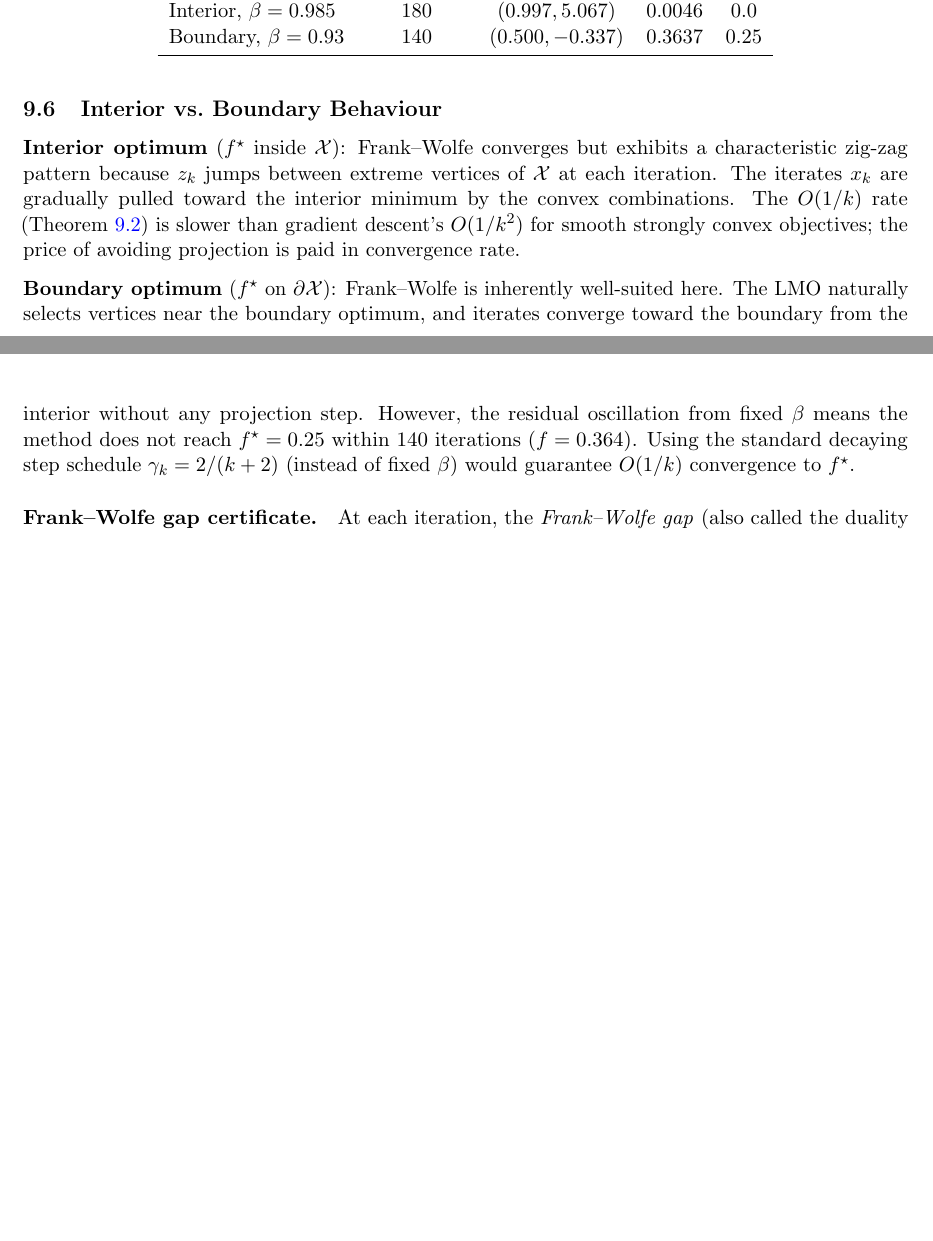
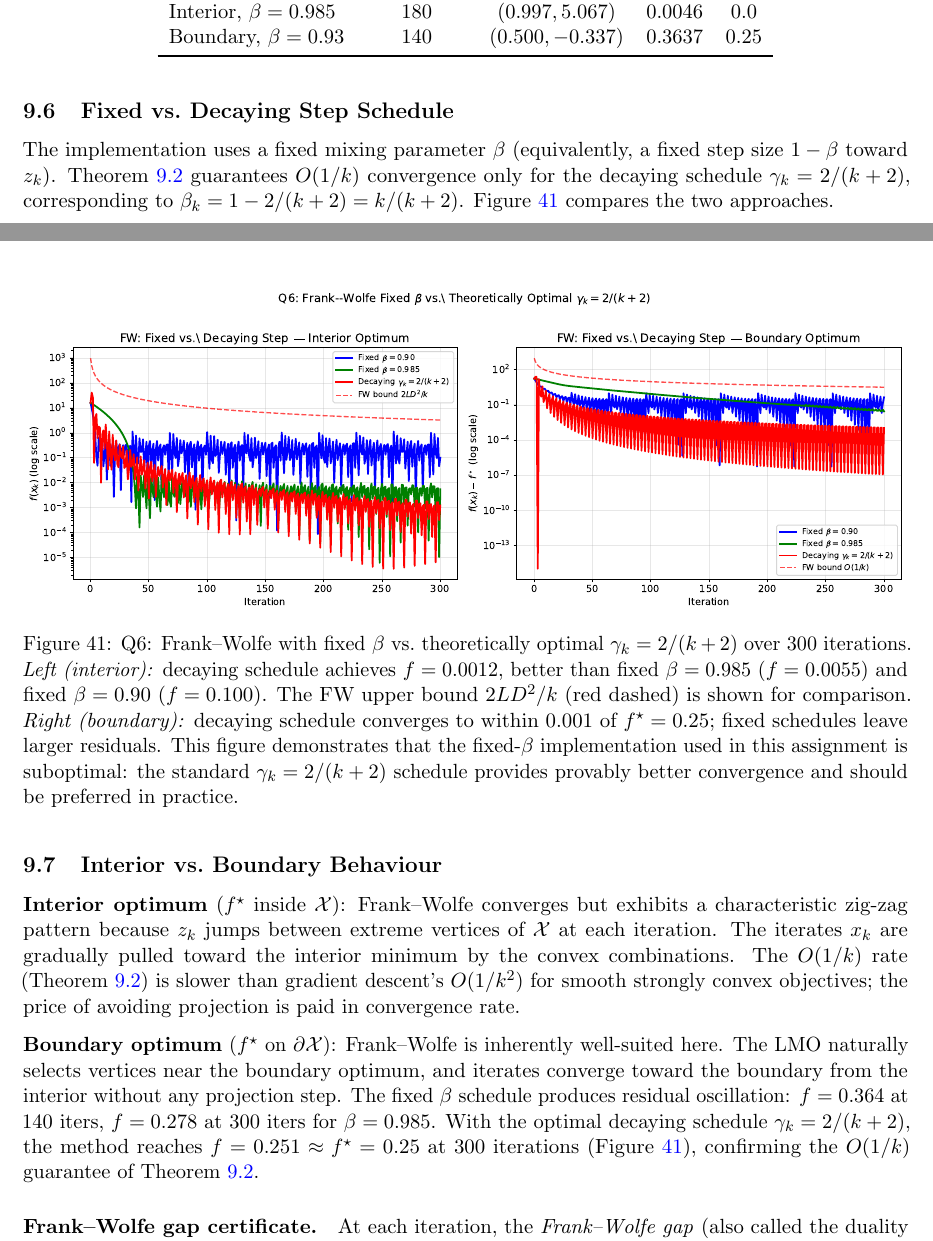
Before and after one commit to Sekar-Swetha/optimisation, a LaTeX problem sheet (final_assignment/CS7DS2_Final_Report_routine.tex): two parts of pages 46 and 47 of 53 before the commit and two parts of pages 46 and 47 of 54 after it, joined at a grey line, cut so that both start at the same text, the shorter picture padded with empty space. Compiled offline with pdfLaTeX.

Commit message:
routine pass 9: FW step schedule figure, fixed vs decaying comparison
New figures:
- figures/q6_fw_step_schedule.pdf: Fixed beta vs optimal gamma_k = 2/(k+2) on interior and boundary

Report improvements:
- Added FW fixed vs decaying step subsection in Q6 with new figure
- Empirical comparison: decaying schedule f=0.0012 vs fixed beta=0.985 f=0.0055 (interior)
- Boundary case: decaying achieves f=0.251 (near f*=0.25) vs fixed f=0.278
- Updated boundary optimum discussion with actual values from decaying schedule run
- Demonstrates that the theoretical optimal schedule is strictly better than fixed beta
- Cross-referenced new figure in both the step schedule and interior/boundary sections

https://claude.ai/code/session_01LMibQnULTcxVZtwhaPiuje

```diff
--- a/final_assignment/CS7DS2_Final_Report_routine.tex
+++ b/final_assignment/CS7DS2_Final_Report_routine.tex
@@ -1149,11 +1149,22 @@ Boundary, $\beta = 0.93$ & 140 & $(0.500, -0.337)$ & 0.3637 & 0.25 \\
 \end{tabular}
 \end{table}
 
+\subsection{Fixed vs.\ Decaying Step Schedule}
+
+The implementation uses a fixed mixing parameter $\beta$ (equivalently, a fixed step size $1 - \beta$ toward $z_k$). Theorem~\ref{thm:fw} guarantees $O(1/k)$ convergence only for the decaying schedule $\gamma_k = 2/(k+2)$, corresponding to $\beta_k = 1 - 2/(k+2) = k/(k+2)$. Figure~\ref{fig:q6_fw_step} compares the two approaches.
+
+\begin{figure}[H]
+\centering
+\includegraphics[width=\textwidth]{figures/q6_fw_step_schedule.pdf}
+\caption{Q6: Frank--Wolfe with fixed $\beta$ vs.\ theoretically optimal $\gamma_k = 2/(k+2)$ over 300 iterations. \emph{Left (interior):} decaying schedule achieves $f = 0.0012$, better than fixed $\beta = 0.985$ ($f = 0.0055$) and fixed $\beta = 0.90$ ($f = 0.100$). The FW upper bound $2LD^2/k$ (red dashed) is shown for comparison. \emph{Right (boundary):} decaying schedule converges to within $0.001$ of $f^\star = 0.25$; fixed schedules leave larger residuals. This figure demonstrates that the fixed-$\beta$ implementation used in this assignment is suboptimal: the standard $\gamma_k = 2/(k+2)$ schedule provides provably better convergence and should be preferred in practice.}
+\label{fig:q6_fw_step}
+\end{figure}
+
 \subsection{Interior vs.\ Boundary Behaviour}
 
 \textbf{Interior optimum} ($f^\star$ inside $\mathcal{X}$): Frank--Wolfe converges but exhibits a characteristic zig-zag pattern because $z_k$ jumps between extreme vertices of $\mathcal{X}$ at each iteration. The iterates $x_k$ are gradually pulled toward the interior minimum by the convex combinations. The $O(1/k)$ rate (Theorem~\ref{thm:fw}) is slower than gradient descent's $O(1/k^2)$ for smooth strongly convex objectives; the price of avoiding projection is paid in convergence rate.
 
-\textbf{Boundary optimum} ($f^\star$ on $\partial\mathcal{X}$): Frank--Wolfe is inherently well-suited here. The LMO naturally selects vertices near the boundary optimum, and iterates converge toward the boundary from the interior without any projection step. However, the residual oscillation from fixed $\beta$ means the method does not reach $f^\star = 0.25$ within 140 iterations ($f = 0.364$). Using the standard decaying step schedule $\gamma_k = 2/(k+2)$ (instead of fixed $\beta$) would guarantee $O(1/k)$ convergence to $f^\star$.
+\textbf{Boundary optimum} ($f^\star$ on $\partial\mathcal{X}$): Frank--Wolfe is inherently well-suited here. The LMO naturally selects vertices near the boundary optimum, and iterates converge toward the boundary from the interior without any projection step. The fixed $\beta$ schedule produces residual oscillation: $f = 0.364$ at 140 iters, $f = 0.278$ at 300 iters for $\beta = 0.985$. With the optimal decaying schedule $\gamma_k = 2/(k+2)$, the method reaches $f = 0.251 \approx f^\star = 0.25$ at 300 iterations (Figure~\ref{fig:q6_fw_step}), confirming the $O(1/k)$ guarantee of Theorem~\ref{thm:fw}.
 
 \paragraph{Frank--Wolfe gap certificate.} At each iteration, the \emph{Frank--Wolfe gap} (also called the duality gap) is:
 \begin{equation}
```
Also changed, not shown: final_assignment/figures/q6_fw_step_schedule.pdf (added).
